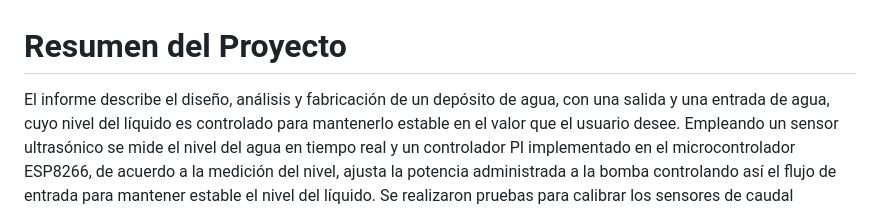
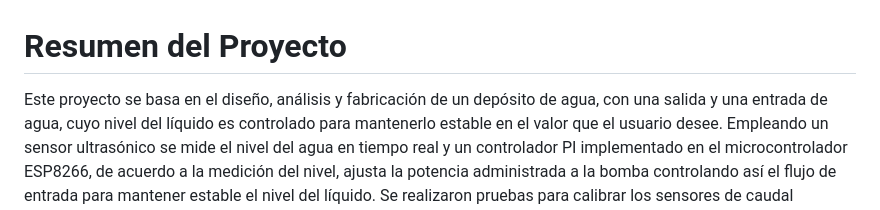
Before and after one commit to ezequiel1611/water_level_control, a Markdown page: README.md, the part around the change. Rendered like a GitHub page.

```diff
--- a/README.md
+++ b/README.md
@@ -1,5 +1,5 @@
 # Resumen del Proyecto
-El informe describe el diseño, análisis y fabricación de un depósito de agua, con una
+Este proyecto se basa en el diseño, análisis y fabricación de un depósito de agua, con una
 salida y una entrada de agua, cuyo nivel del líquido es controlado para mantenerlo estable en
 el valor que el usuario desee. Empleando un sensor ultrasónico se mide el nivel del agua en
 tiempo real y un controlador PI implementado en el microcontrolador ESP8266, de acuerdo
```
